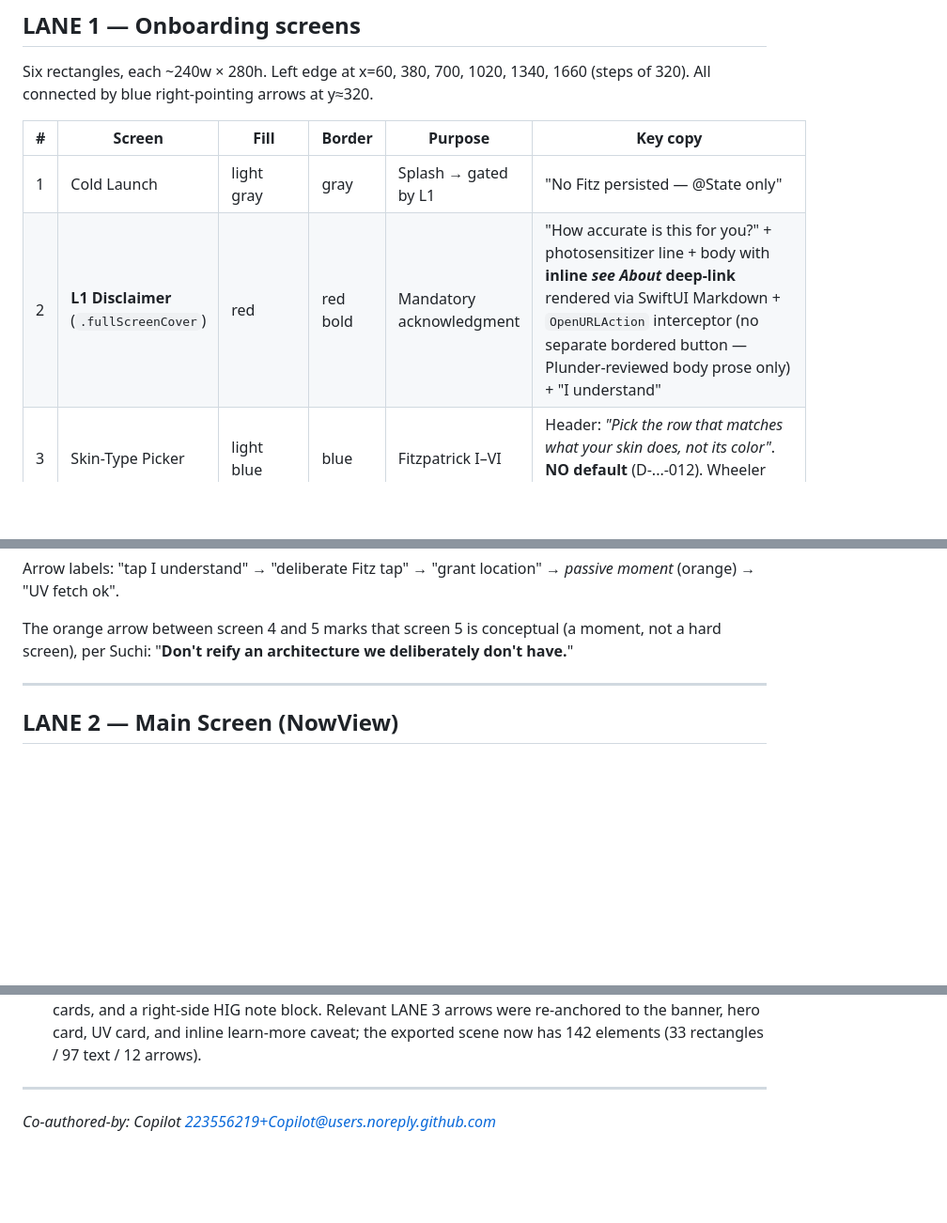
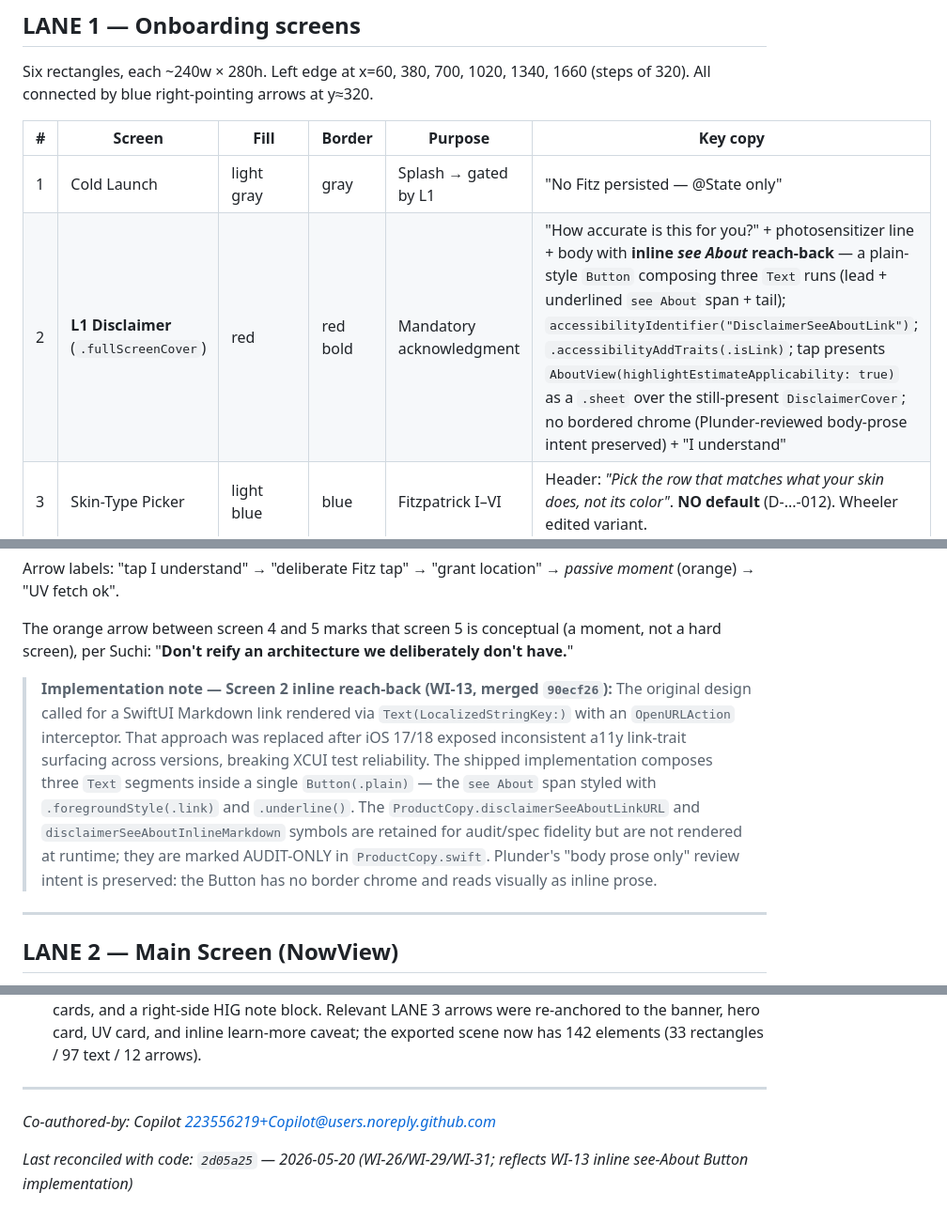
Before and after one commit to yashasg/uv-burn-timer, a Markdown page: .squad/files/user-flow-onboarding-main-spec.md, 3 parts joined by grey strips. Shown at 94% size. Drawn GitHub-style; blank space fills up the shorter version.

```diff
--- a/.squad/files/user-flow-onboarding-main-spec.md
+++ b/.squad/files/user-flow-onboarding-main-spec.md
@@ -39,7 +39,7 @@ Six rectangles, each ~240w × 280h. Left edge at x=60, 380, 700, 1020, 1340, 166
 | # | Screen | Fill | Border | Purpose | Key copy |
 |---|---|---|---|---|---|
 | 1 | Cold Launch | light gray | gray | Splash → gated by L1 | "No Fitz persisted — @State only" |
-| 2 | **L1 Disclaimer** (`.fullScreenCover`) | red | red bold | Mandatory acknowledgment | "How accurate is this for you?" + photosensitizer line + body with **inline *see About* deep-link** rendered via SwiftUI Markdown + `OpenURLAction` interceptor (no separate bordered button — Plunder-reviewed body prose only) + "I understand" |
+| 2 | **L1 Disclaimer** (`.fullScreenCover`) | red | red bold | Mandatory acknowledgment | "How accurate is this for you?" + photosensitizer line + body with **inline *see About* reach-back** — a plain-style `Button` composing three `Text` runs (lead + underlined `see About` span + tail); `accessibilityIdentifier("DisclaimerSeeAboutLink")`; `.accessibilityAddTraits(.isLink)`; tap presents `AboutView(highlightEstimateApplicability: true)` as a `.sheet` over the still-present `DisclaimerCover`; no bordered chrome (Plunder-reviewed body-prose intent preserved) + "I understand" |
 | 3 | Skin-Type Picker | light blue | blue | Fitzpatrick I–VI | Header: *"Pick the row that matches what your skin does, not its color"*. **NO default** (D-...-012). Wheeler edited variant. |
 | 4 | Location Permission | light blue | blue | Grant "When in Use"; SPF lives on main screen + Settings, not on this step | Privacy rationale BEFORE iOS prompt; CTA in `.safeAreaInset(.bottom)` |
 | 5 | **Photo-Sens Awareness** | yellow (passive moment) | orange | NOT a separate screen — three surfaces (a) inside L1, (b) L3 link, (c) L4 About anchor | No "I'm photosensitive" toggle (zero-data architecture) |
@@ -48,6 +48,10 @@ Six rectangles, each ~240w × 280h. Left edge at x=60, 380, 700, 1020, 1340, 166
 Arrow labels: "tap I understand" → "deliberate Fitz tap" → "grant location" → *passive moment* (orange) → "UV fetch ok".
 
 The orange arrow between screen 4 and 5 marks that screen 5 is conceptual (a moment, not a hard screen), per Suchi: "**Don't reify an architecture we deliberately don't have.**"
+
+> **Implementation note — Screen 2 inline reach-back (WI-13, merged `90ecf26`):** The original design called for a SwiftUI Markdown link rendered via `Text(LocalizedStringKey:)` with an `OpenURLAction` interceptor. That approach was replaced after iOS 17/18 exposed inconsistent a11y link-trait surfacing across versions, breaking XCUI test reliability. The shipped implementation composes three `Text` segments inside a single `Button(.plain)` — the `see About` span styled with `.foregroundStyle(.link)` and `.underline()`. The `ProductCopy.disclaimerSeeAboutLinkURL` and `disclaimerSeeAboutInlineMarkdown` symbols are retained for audit/spec fidelity but are not rendered at runtime; they are marked AUDIT-ONLY in `ProductCopy.swift`. Plunder's "body prose only" review intent is preserved: the Button has no border chrome and reads visually as inline prose.
+
+
 
 ---
 
@@ -167,3 +171,5 @@ Per Suchi's note "**Don't reify an architecture we deliberately don't have**":
 ---
 
 *Co-authored-by: Copilot <223556219+Copilot@users.noreply.github.com>*
+
+*Last reconciled with code: `2d05a25` — 2026-05-20 (WI-26/WI-29/WI-31; reflects WI-13 inline see-About Button implementation)*
```
Also changed, not shown: .squad/files/suchi-persona-annotations.md (+4 -2 lines).
